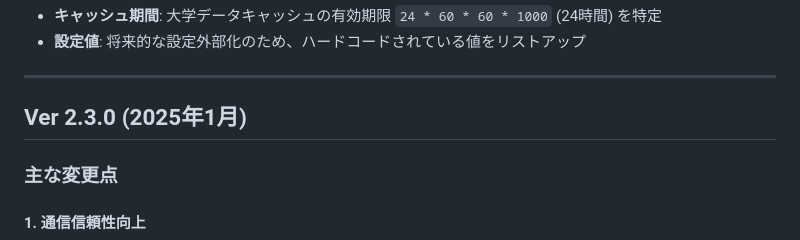
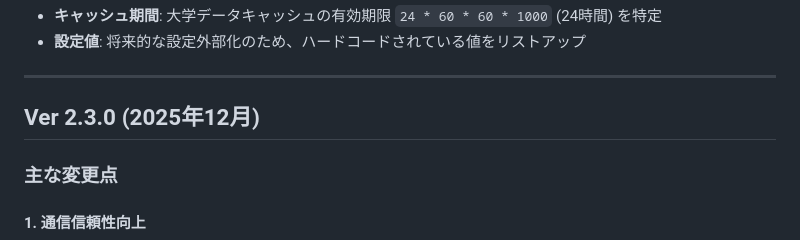
Before and after one commit to suzukishigeru4b/juken-survey-public, a Markdown page: VERSION_CHANGES.md, the part around the change. Drawn GitHub-style.

```diff
--- a/VERSION_CHANGES.md
+++ b/VERSION_CHANGES.md
@@ -23,7 +23,7 @@
 
 ---
 
-## Ver 2.3.0 (2025年1月)
+## Ver 2.3.0 (2025年12月)
 
 ### 主な変更点
 
```
